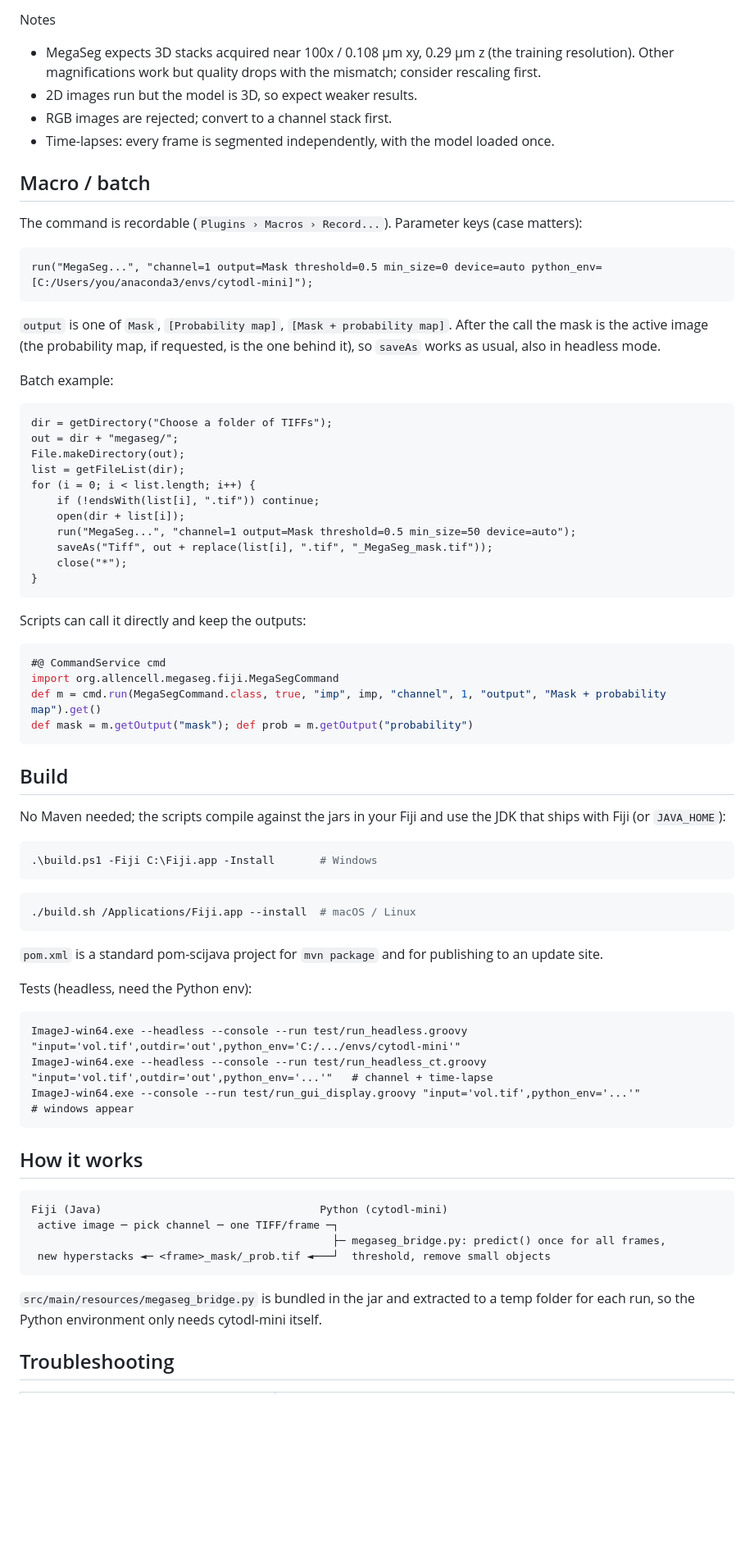
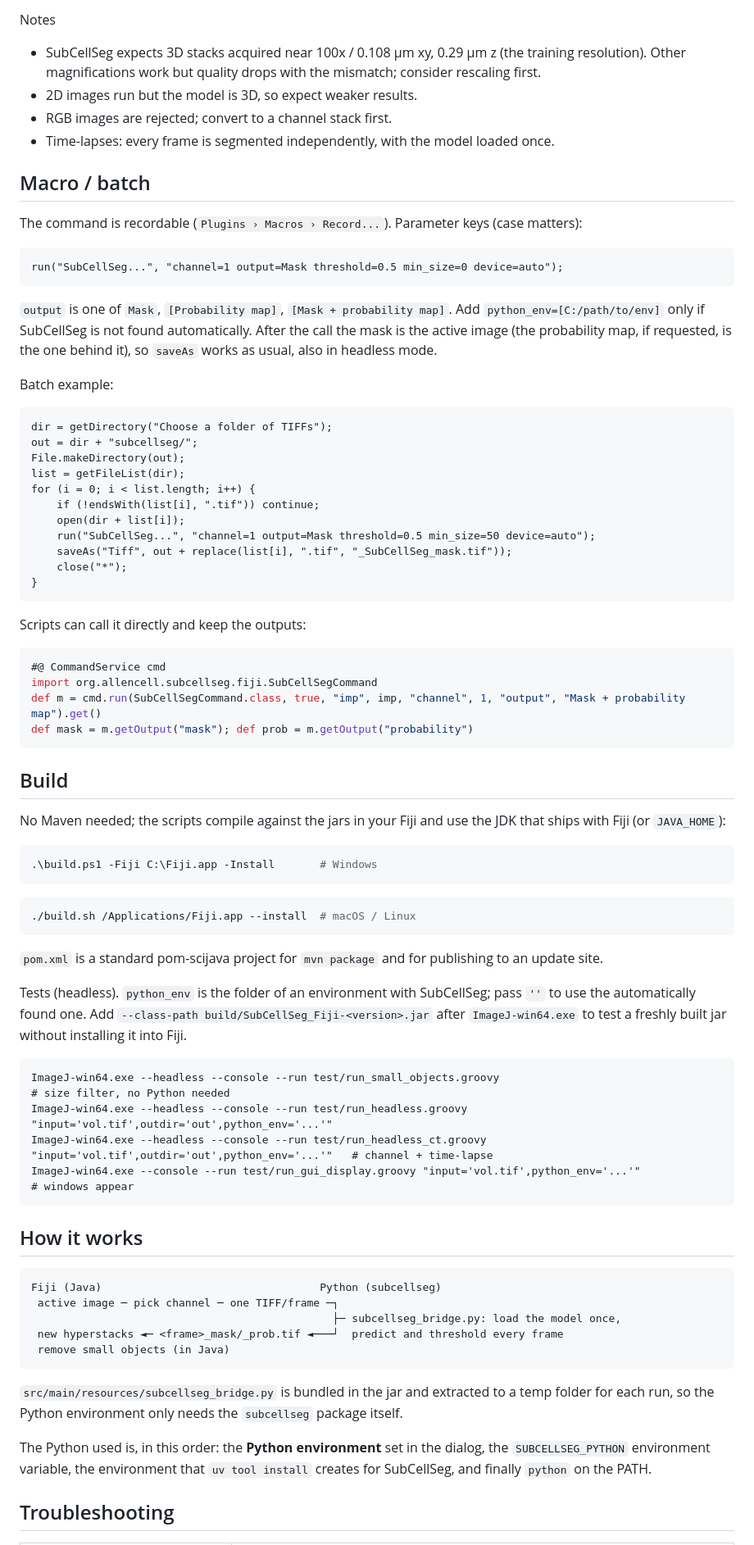
Before and after one commit to AllenCell/SubCellSeg-Fiji, a Markdown page: README.md, the part around one of its changes. Shown at 82% size. Rendered like a GitHub page; blank space fills up the shorter version.

````diff
--- a/README.md
+++ b/README.md
@@ -53,7 +50,7 @@ the exact Python command are in the Log window (`Window › Console` for the ful
 
 Notes
 
-- MegaSeg expects 3D stacks acquired near 100x / 0.108 µm xy, 0.29 µm z (the training resolution).
+- SubCellSeg expects 3D stacks acquired near 100x / 0.108 µm xy, 0.29 µm z (the training resolution).
   Other magnifications work but quality drops with the mismatch; consider rescaling first.
 - 2D images run but the model is 3D, so expect weaker results.
 - RGB images are rejected; convert to a channel stack first.
@@ -64,10 +61,11 @@ Notes
 The command is recordable (`Plugins › Macros › Record...`). Parameter keys (case matters):
 
 ```
-run("MegaSeg...", "channel=1 output=Mask threshold=0.5 min_size=0 device=auto python_env=[C:/Users/you/anaconda3/envs/cytodl-mini]");
+run("SubCellSeg...", "channel=1 output=Mask threshold=0.5 min_size=0 device=auto");
 ```
 
-`output` is one of `Mask`, `[Probability map]`, `[Mask + probability map]`. After the call the
+`output` is one of `Mask`, `[Probability map]`, `[Mask + probability map]`. Add
+`python_env=[C:/path/to/env]` only if SubCellSeg is not found automatically. After the call the
 mask is the active image (the probability map, if requested, is the one behind it), so `saveAs`
 works as usual, also in headless mode.
 
@@ -75,14 +73,14 @@ Batch example:
 
 ```
 dir = getDirectory("Choose a folder of TIFFs");
-out = dir + "megaseg/";
+out = dir + "subcellseg/";
 File.makeDirectory(out);
 list = getFileList(dir);
 for (i = 0; i < list.length; i++) {
     if (!endsWith(list[i], ".tif")) continue;
     open(dir + list[i]);
-    run("MegaSeg...", "channel=1 output=Mask threshold=0.5 min_size=50 device=auto");
-    saveAs("Tiff", out + replace(list[i], ".tif", "_MegaSeg_mask.tif"));
+    run("SubCellSeg...", "channel=1 output=Mask threshold=0.5 min_size=50 device=auto");
+    saveAs("Tiff", out + replace(list[i], ".tif", "_SubCellSeg_mask.tif"));
     close("*");
 }
 ```
@@ -91,8 +89,8 @@ Scripts can call it directly and keep the outputs:
 
 ```groovy
 #@ CommandService cmd
-import org.allencell.megaseg.fiji.MegaSegCommand
-def m = cmd.run(MegaSegCommand.class, true, "imp", imp, "channel", 1, "output", "Mask + probability map").get()
+import org.allencell.subcellseg.fiji.SubCellSegCommand
+def m = cmd.run(SubCellSegCommand.class, true, "imp", imp, "channel", 1, "output", "Mask + probability map").get()
 def mask = m.getOutput("mask"); def prob = m.getOutput("probability")
 ```
 
@@ -111,10 +109,13 @@ with Fiji (or `JAVA_HOME`):
 
 `pom.xml` is a standard pom-scijava project for `mvn package` and for publishing to an update site.
 
-Tests (headless, need the Python env):
+Tests (headless). `python_env` is the folder of an environment with SubCellSeg; pass `''` to use
+the automatically found one. Add `--class-path build/SubCellSeg_Fiji-<version>.jar` after
+`ImageJ-win64.exe` to test a freshly built jar without installing it into Fiji.
 
 ```
-ImageJ-win64.exe --headless --console --run test/run_headless.groovy "input='vol.tif',outdir='out',python_env='C:/.../envs/cytodl-mini'"
+ImageJ-win64.exe --headless --console --run test/run_small_objects.groovy                                                # size filter, no Python needed
+ImageJ-win64.exe --headless --console --run test/run_headless.groovy "input='vol.tif',outdir='out',python_env='...'"
 ImageJ-win64.exe --headless --console --run test/run_headless_ct.groovy "input='vol.tif',outdir='out',python_env='...'"   # channel + time-lapse
 ImageJ-win64.exe --console --run test/run_gui_display.groovy "input='vol.tif',python_env='...'"                           # windows appear
 ```
@@ -122,14 +123,19 @@ ImageJ-win64.exe --console --run test/run_gui_display.groovy "input='vol.tif',py
 ## How it works
 
 ```
-Fiji (Java)                                  Python (cytodl-mini)
+Fiji (Java)                                  Python (subcellseg)
  active image ─ pick channel ─ one TIFF/frame ─┐
-                                               ├─ megaseg_bridge.py: predict() once for all frames,
- new hyperstacks ◄─ <frame>_mask/_prob.tif ◄───┘  threshold, remove small objects
+                                               ├─ subcellseg_bridge.py: load the model once,
+ new hyperstacks ◄─ <frame>_mask/_prob.tif ◄───┘  predict and threshold every frame
+ remove small objects (in Java)
 ```
 
-`src/main/resources/megaseg_bridge.py` is bundled in the jar and extracted to a temp folder for each
-run, so the Python environment only needs cytodl-mini itself.
+`src/main/resources/subcellseg_bridge.py` is bundled in the jar and extracted to a temp folder for each
+run, so the Python environment only needs the `subcellseg` package itself.
+
+The Python used is, in this order: the **Python environment** set in the dialog, the
+`SUBCELLSEG_PYTHON` environment variable, the environment that `uv tool install` creates for
+SubCellSeg, and finally `python` on the PATH.
 
 ## Troubleshooting
 
````
Also changed, not shown: other parts of README.md (+27 -30 lines), docs/dialog.png, 17 other files.
